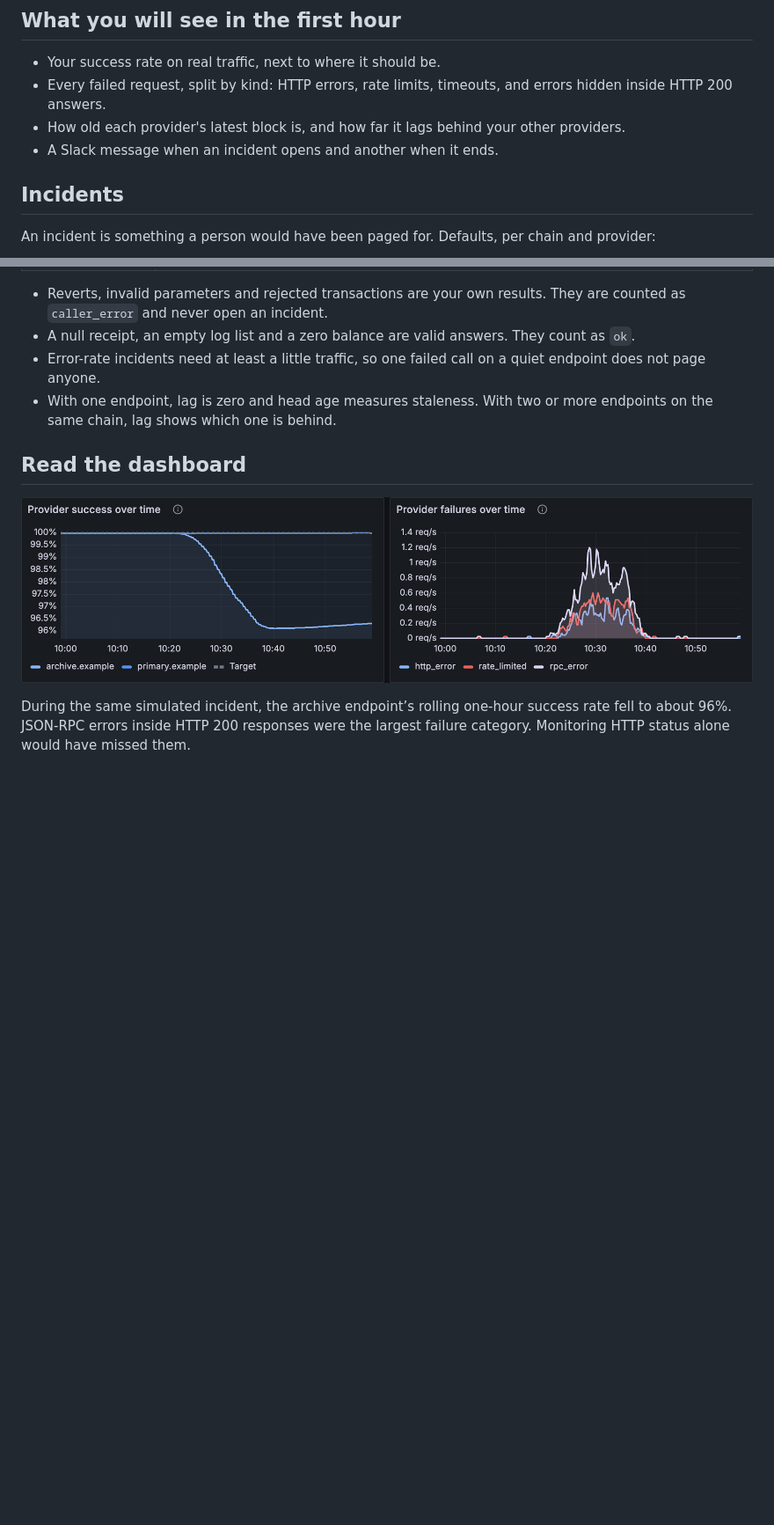
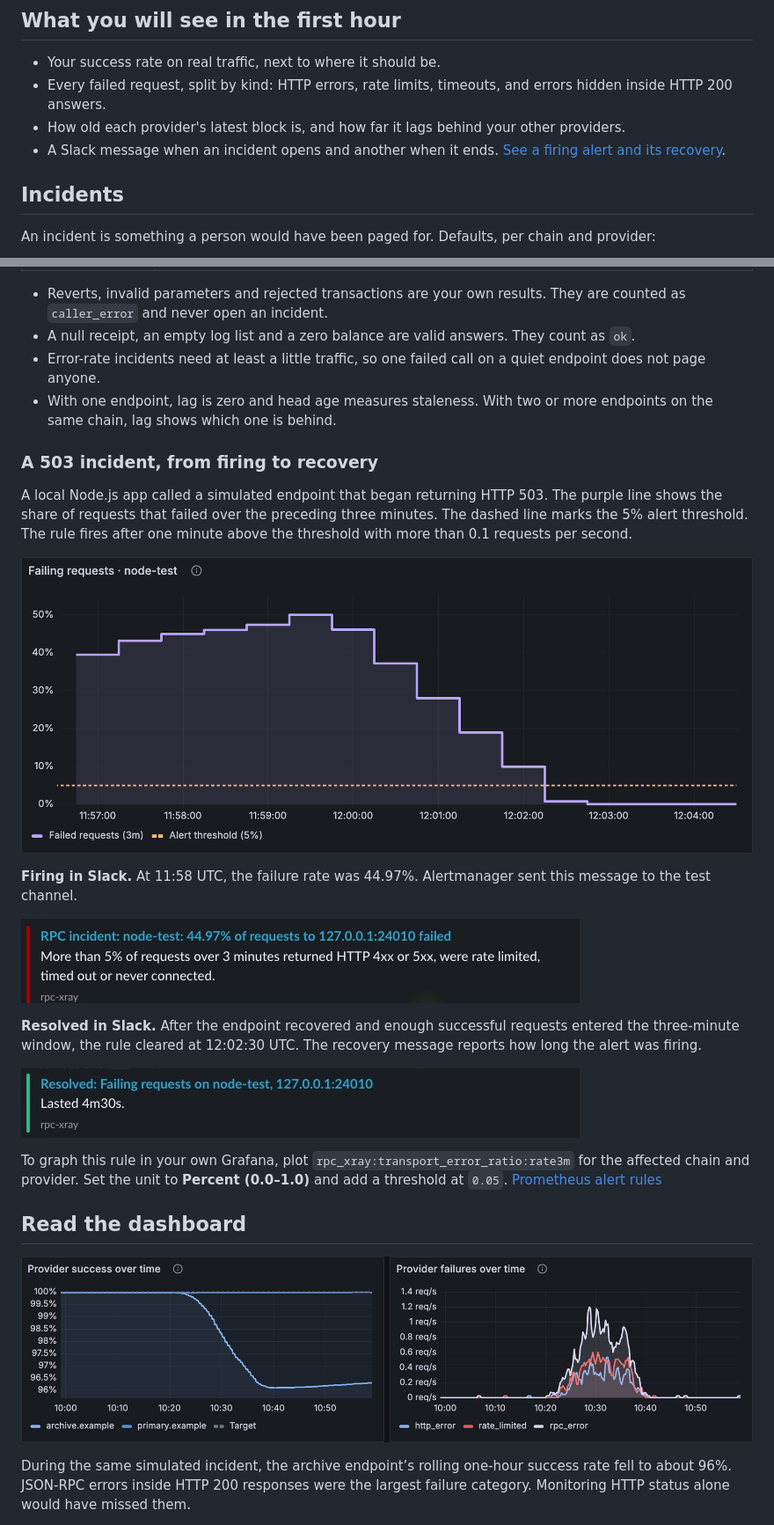
Before and after one commit to SolidRPC/rpc-xray, a Markdown page: README.md, 2 parts joined by grey strips. Shown at 88% size. Drawn GitHub-style; pictures changed too: assets/alert-threshold.png (added), assets/slack-incident.png (added), assets/slack-resolved.png (added); blank space fills up the shorter version.

Commit message:
Show a transport alert firing and recovering in Grafana and Slack

```diff
--- a/README.md
+++ b/README.md
@@ -133,7 +133,7 @@ Already running Prometheus? Take the files you need:
 - Your success rate on real traffic, next to where it should be.
 - Every failed request, split by kind: HTTP errors, rate limits, timeouts, and errors hidden inside HTTP 200 answers.
 - How old each provider's latest block is, and how far it lags behind your other providers.
-- A Slack message when an incident opens and another when it ends.
+- A Slack message when an incident opens and another when it ends. [See a firing alert and its recovery](#a-503-incident-from-firing-to-recovery).
 
 ## Incidents
 
@@ -151,6 +151,22 @@ An incident is something a person would have been paged for. Defaults, per chain
 - A null receipt, an empty log list and a zero balance are valid answers. They count as `ok`.
 - Error-rate incidents need at least a little traffic, so one failed call on a quiet endpoint does not page anyone.
 - With one endpoint, lag is zero and head age measures staleness. With two or more endpoints on the same chain, lag shows which one is behind.
+
+### A 503 incident, from firing to recovery
+
+A local Node.js app called a simulated endpoint that began returning HTTP 503. The purple line shows the share of requests that failed over the preceding three minutes. The dashed line marks the 5% alert threshold. The rule fires after one minute above the threshold with more than 0.1 requests per second.
+
+![Grafana shows the failure rate reaching 50%, then falling below the dashed 5% threshold shortly after 12:02 UTC.](assets/alert-threshold.png)
+
+**Firing in Slack.** At 11:58 UTC, the failure rate was 44.97%. Alertmanager sent this message to the test channel.
+
+![Slack firing notification reporting that 44.97% of requests to the test endpoint failed.](assets/slack-incident.png)
+
+**Resolved in Slack.** After the endpoint recovered and enough successful requests entered the three-minute window, the rule cleared at 12:02:30 UTC. The recovery message reports how long the alert was firing.
+
+![Slack recovery notification for the same endpoint showing an incident duration of 4 minutes 30 seconds.](assets/slack-resolved.png)
+
+To graph this rule in your own Grafana, plot `rpc_xray:transport_error_ratio:rate3m` for the affected chain and provider. Set the unit to **Percent (0.0–1.0)** and add a threshold at `0.05`. [Prometheus alert rules](alerts/rpc-xray.rules.yml)
 
 ## Read the dashboard
 
```
